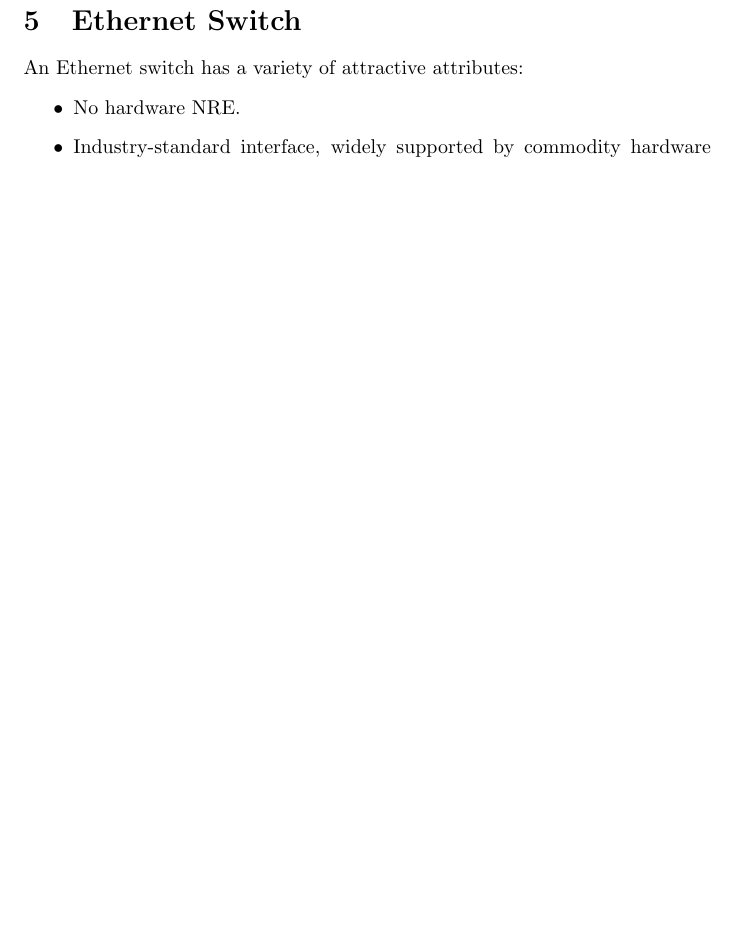
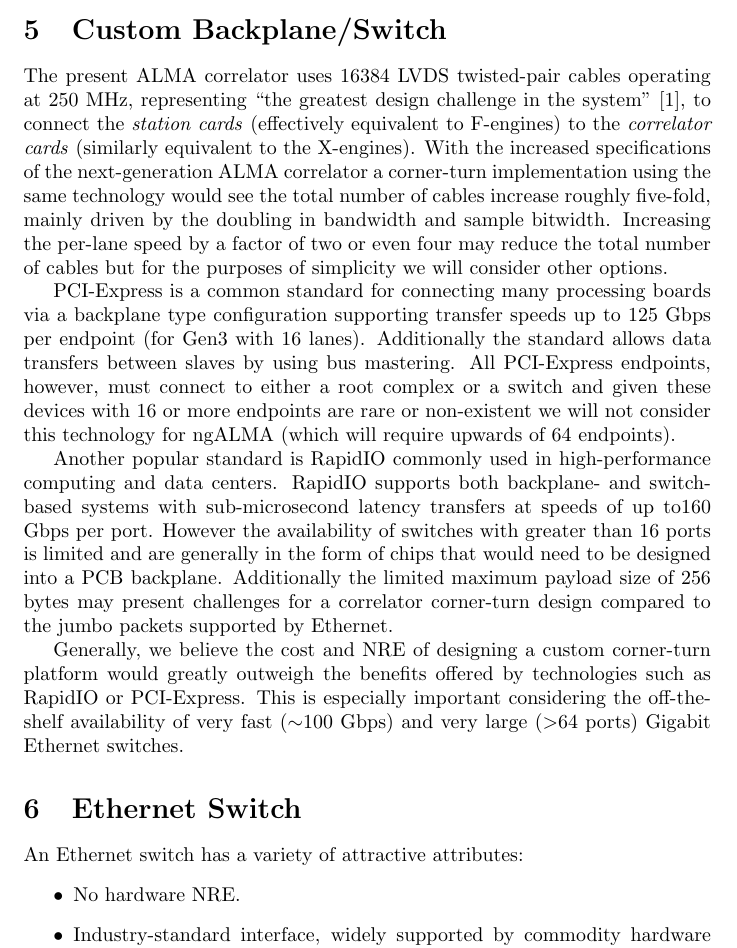
Before and after one commit to jack-h/ALMA_corr_WP2-4, a LaTeX document (alma-corr-wp2-4.tex): part of page 3 of 3 before the commit and part of page 3 of 4 after it, cut at the place of the change, the shorter picture padded with empty space. Compiled offline with pdfLaTeX.

Commit message:
Added a section superficially exploring custom backplane technologies (but ruling them out).

```diff
--- a/alma-corr-wp2-4.tex
+++ b/alma-corr-wp2-4.tex
@@ -58,6 +58,15 @@ We assume that a complete correlator system comprises $N_x$ X-Engines, each proc
 
 Where the connection between the $N_f$ F-Engines and $N_x$ X-Engines is not direct (because, for example, it is mediated by an Ethernet switch) there is no requirement that the protocol of the F- and X-Engine interfaces should be the same.
 
+\section{Custom Backplane/Switch}
+The present ALMA correlator uses $16384$ LVDS twisted-pair cables operating at 250~MHz, representing ``the greatest design challenge in the system'' \cite{Escoffier2007}, to connect the \emph{station cards} (effectively equivalent to F-engines) to the \emph{correlator cards} (similarly equivalent to the X-engines). With the increased specifications of the next-generation ALMA correlator a corner-turn implementation using the same technology would see the total number of cables increase roughly five-fold, mainly driven by the doubling in bandwidth and sample bitwidth. Increasing the per-lane speed by a factor of two or even four may reduce the total number of cables but for the purposes of simplicity we will consider other options.
+
+PCI-Express is a common standard for connecting many processing boards via a backplane type configuration supporting transfer speeds up to 125 Gbps per endpoint (for Gen3 with 16 lanes). Additionally the standard allows data transfers between slaves by using bus mastering. All PCI-Express endpoints, however, must connect to either a root complex or a switch and given these devices with 16 or more endpoints are rare or non-existent we will not consider this technology for ngALMA (which will require upwards of 64 endpoints).
+
+Another popular standard is RapidIO commonly used in high-performance computing and data centers. RapidIO supports both backplane- and switch-based systems with sub-microsecond latency transfers at speeds of up to160 Gbps per port. However the availability of switches with greater than 16 ports is limited and are generally in the form of chips that would need to be designed into a PCB backplane. Additionally the limited maximum payload size of 256 bytes may present challenges for a correlator corner-turn design compared to the jumbo packets supported by Ethernet.
+
+Generally, we believe the cost and NRE of designing a custom corner-turn platform would greatly outweigh the benefits offered by technologies such as RapidIO or PCI-Express. This is especially important considering the off-the-shelf availability of very fast ($\sim$100 Gbps) and very large (\textgreater 64 ports) Gigabit Ethernet switches.
+
 \section{Ethernet Switch}
 An Ethernet switch has a variety of attractive attributes:
 \begin{itemize}
```
